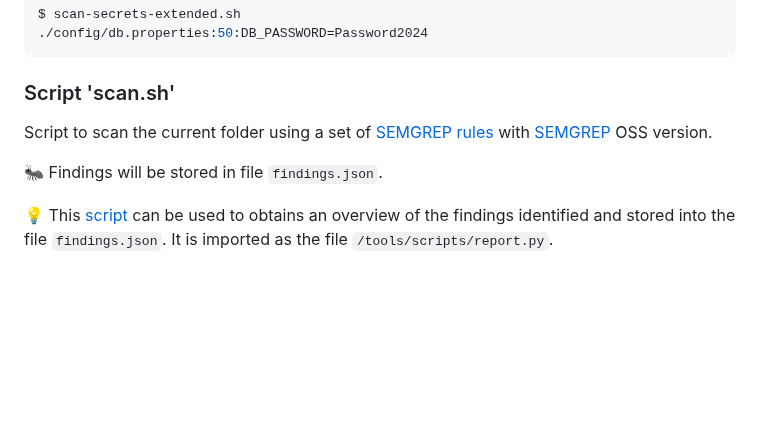
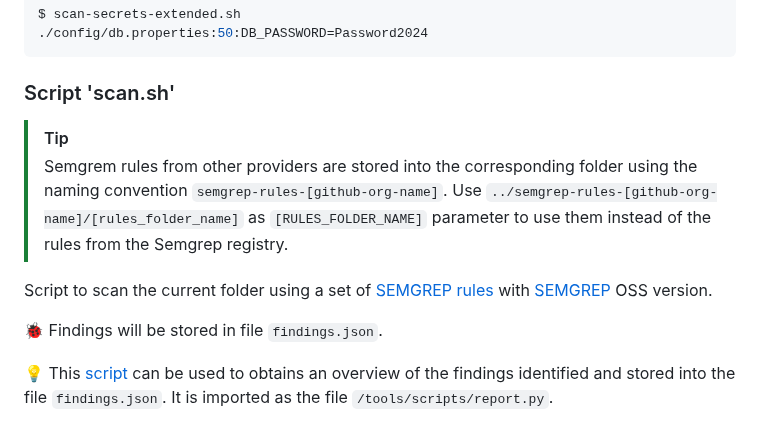
Before and after one commit to righettod/toolbox-codescan, a Markdown page: README.md, the part around one of its changes. Rendered like a GitHub page; blank space fills up the shorter version.

```diff
--- a/README.md
+++ b/README.md
@@ -85,9 +85,12 @@ $ scan-secrets-extended.sh
 
 ### Script 'scan.sh'
 
+> [!TIP]
+> Semgrem rules from other providers are stored into the corresponding folder using the naming convention `semgrep-rules-[github-org-name]`. Use `../semgrep-rules-[github-org-name]/[rules_folder_name]` as `[RULES_FOLDER_NAME]` parameter to use them instead of the rules from the Semgrep registry.
+
 Script to scan the current folder using a set of [SEMGREP rules](https://github.com/semgrep/semgrep-rules) with [SEMGREP](https://semgrep.dev/) OSS version.
 
-🐜 Findings will be stored in file `findings.json`.
+🐞 Findings will be stored in file `findings.json`.
 
 💡 This [script](https://github.com/righettod/toolbox-pentest-web/blob/master/scripts/generate-report-semgrep.py) can be used to obtains an overview of the findings identified and stored into the file `findings.json`. It is imported as the file `/tools/scripts/report.py`.
 
```
Also changed, not shown: other parts of README.md (+1 -1 lines).
